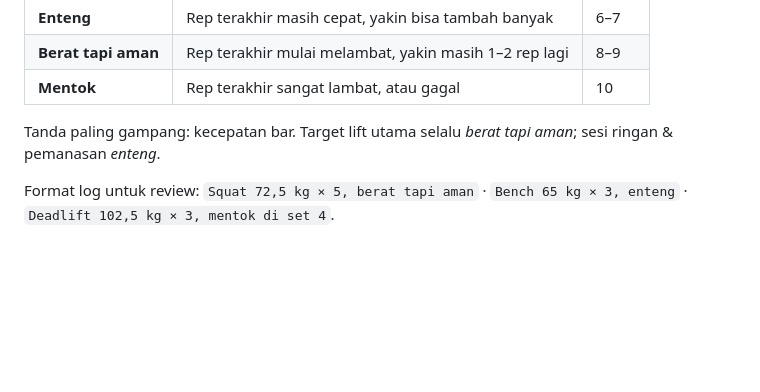
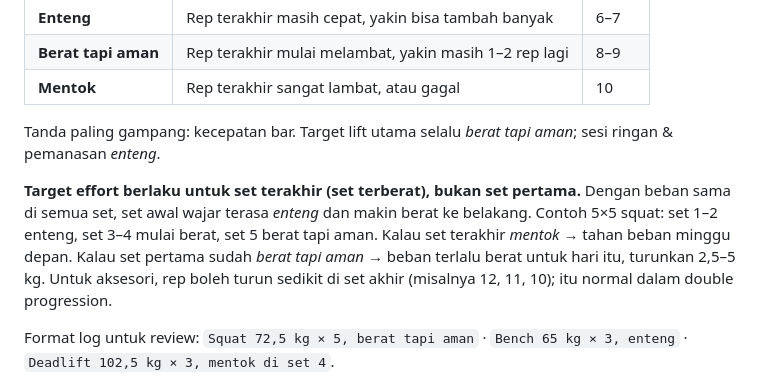
Before and after one commit to syarifmhidayatullah/gym-program, a Markdown page: program.md, the part around the change. Rendered like a GitHub page; blank space fills up the shorter version.

Commit message:
Perjelas: target effort berlaku untuk set terakhir
Co-Authored-By: Claude Opus 5.5 <noreply@anthropic.com>
Claude-Session: https://claude.ai/code/session_017L1QdEbKXug9UW6ShZYUD9

```diff
--- a/program.md
+++ b/program.md
@@ -257,6 +257,8 @@ Squat 1× · Bench 1× · Deadlift 0× per minggu (diganti RDL). Rabu & Minggu l
 
 Tanda paling gampang: kecepatan bar. Target lift utama selalu *berat tapi aman*; sesi ringan & pemanasan *enteng*.
 
+**Target effort berlaku untuk set terakhir (set terberat), bukan set pertama.** Dengan beban sama di semua set, set awal wajar terasa *enteng* dan makin berat ke belakang. Contoh 5×5 squat: set 1–2 enteng, set 3–4 mulai berat, set 5 berat tapi aman. Kalau set terakhir *mentok* → tahan beban minggu depan. Kalau set pertama sudah *berat tapi aman* → beban terlalu berat untuk hari itu, turunkan 2,5–5 kg. Untuk aksesori, rep boleh turun sedikit di set akhir (misalnya 12, 11, 10); itu normal dalam double progression.
+
 Format log untuk review: `Squat 72,5 kg × 5, berat tapi aman` · `Bench 65 kg × 3, enteng` · `Deadlift 102,5 kg × 3, mentok di set 4`.
 
 ## Pemanasan
```
